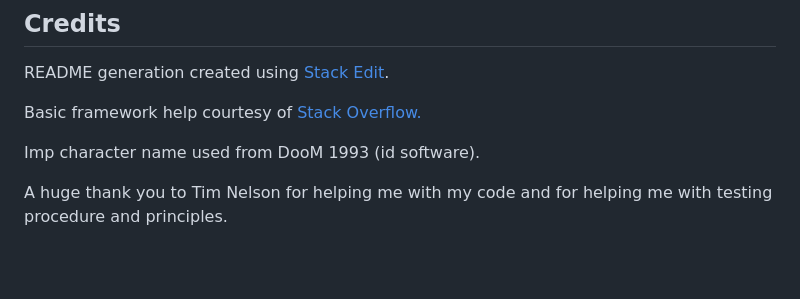
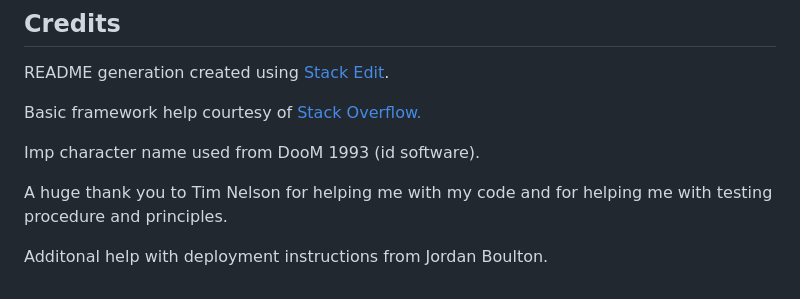
Before and after one commit to Lbrooks13/PP3-Battleships-Game, a Markdown page: README.md, the part around the change. Drawn GitHub-style; blank space fills up the shorter version.

```diff
--- a/README.md
+++ b/README.md
@@ -180,3 +180,5 @@ Basic framework help courtesy of [Stack Overflow.](https://stackoverflow.com)
 Imp character name used from DooM 1993 (id software).
 
 A huge thank you to Tim Nelson for helping me with my code and for helping me with testing procedure and principles.
+
+Additonal help with deployment instructions from Jordan Boulton.
```
